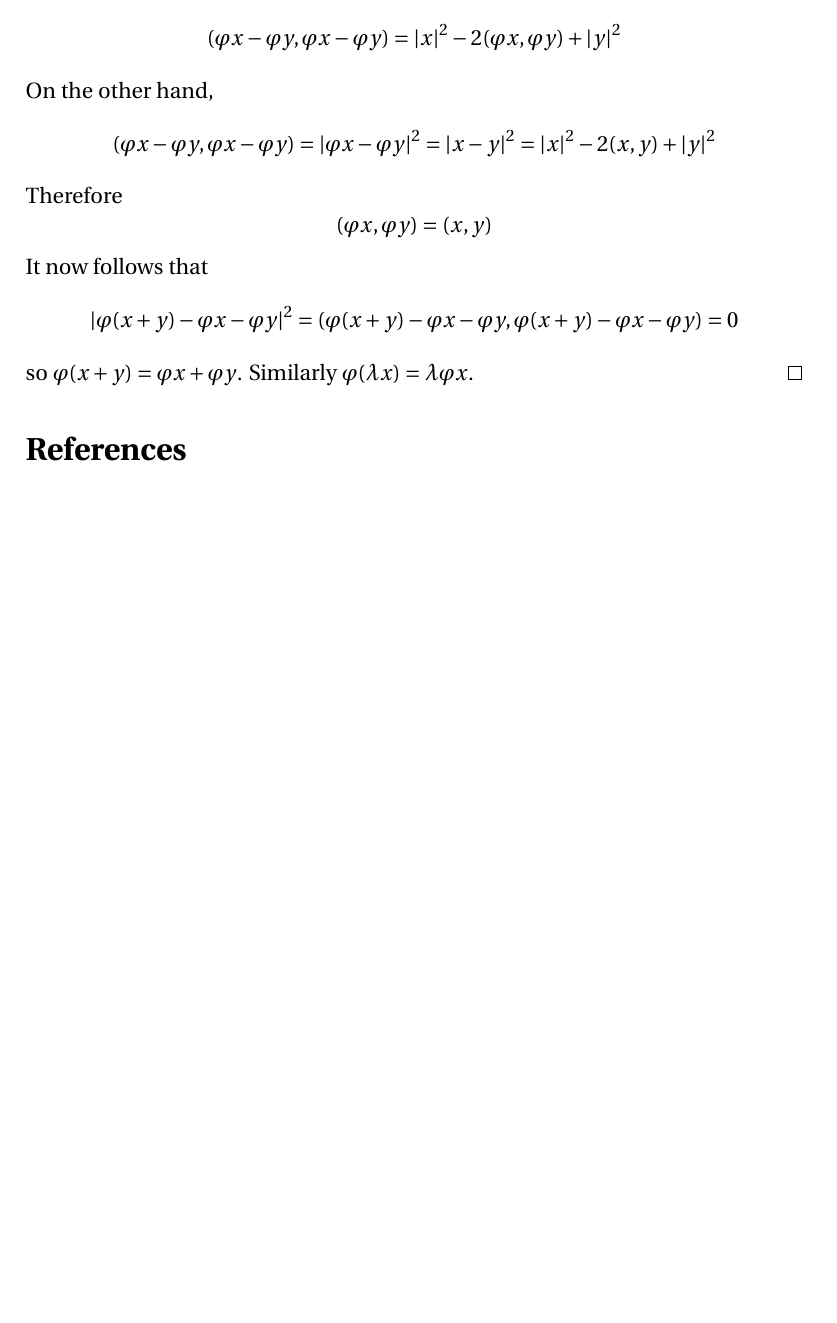
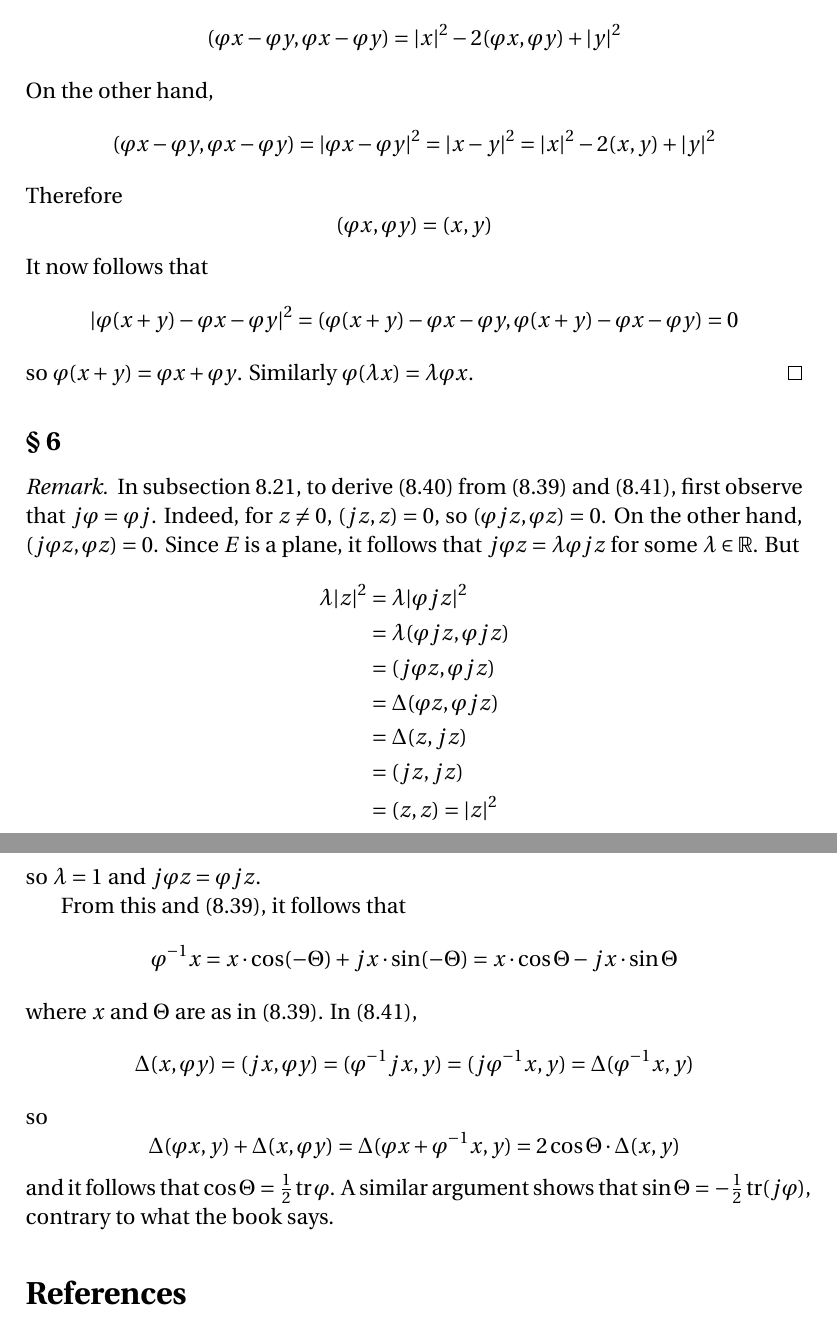
Before and after one commit to blargoner/math-algebra-greub, a LaTeX problem sheet (exercises.tex): part of page 31 of 31 before the commit and two parts of pages 31 and 32 of 32 after it, the two joined at a grey line, cut so that both start at the same text, the shorter picture padded with empty space. Compiled offline with pdfLaTeX.

Commit message:
add chapter VIII, section 6

```diff
--- a/exercises.tex
+++ b/exercises.tex
@@ -909,6 +909,29 @@ It now follows that
 so \(\varphi(x+y)=\varphi x+\varphi y\). Similarly \(\varphi(\lambda x)=\lambda\varphi x\).
 \end{proof}
 
+\subsection*{\S~6}
+\begin{rmk}
+In subsection~8.21, to derive~(8.40) from (8.39) and~(8.41), first observe that \(j\varphi=\varphi j\). Indeed, for \(z\ne 0\), \(\iprod{jz}{z}=0\), so \(\iprod{\varphi jz}{\varphi z}=0\). On the other hand, \(\iprod{j\varphi z}{\varphi z}=0\). Since \(E\)~is a plane, it follows that \(j\varphi z=\lambda\varphi jz\) for some \(\lambda\in\R\). But
+\begin{align*}
+\lambda\norm{z}^2&=\lambda\norm{\varphi jz}^2\\
+	&=\lambda\iprod{\varphi jz}{\varphi jz}\\
+	&=\iprod{j\varphi z}{\varphi jz}\\
+	&=\Delta(\varphi z,\varphi jz)\\
+	&=\Delta(z,jz)\\
+	&=\iprod{jz}{jz}\\
+	&=\iprod{z}{z}=\norm{z}^2
+\end{align*}
+so \(\lambda=1\) and \(j\varphi z=\varphi j z\).
+
+From this and~(8.39), it follows that
+\[\varphi^{-1}x=x\mult\cos(-\Theta)+jx\mult\sin(-\Theta)=x\mult\cos\Theta-jx\mult\sin\Theta\]
+where \(x\) and~\(\Theta\) are as in~(8.39). In~(8.41),
+\[\Delta(x,\varphi y)=\iprod{jx}{\varphi y}=\iprod{\varphi^{-1}jx}{y}=\iprod{j\varphi^{-1}x}{y}=\Delta(\varphi^{-1}x,y)\]
+so
+\[\Delta(\varphi x,y)+\Delta(x,\varphi y)=\Delta(\varphi x+\varphi^{-1}x,y)=2\cos\Theta\mult\Delta(x,y)\]
+and it follows that \(\cos\Theta=\tfrac{1}{2}\tr\varphi\). A similar argument shows that \(\sin\Theta=-\tfrac{1}{2}\tr(j\varphi)\), contrary to what the book says.
+\end{rmk}
+
 % References
 \begin{thebibliography}{0}
 \bibitem{greub} Greub, W. \textit{Linear Algebra}, 4th~ed. Springer, 1975.
```
Also changed, not shown: exercises.pdf.
